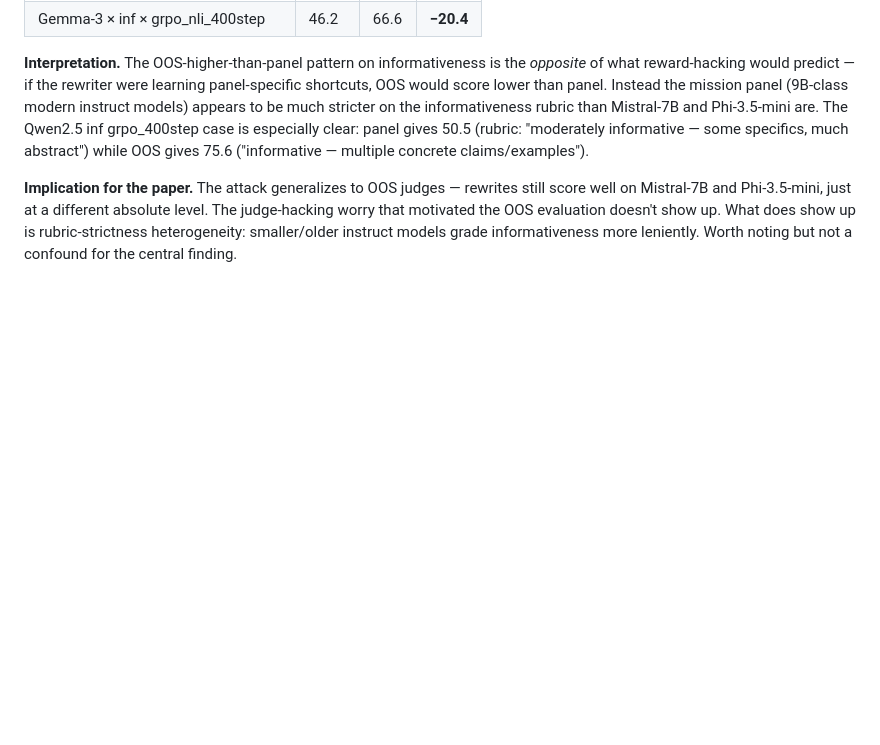
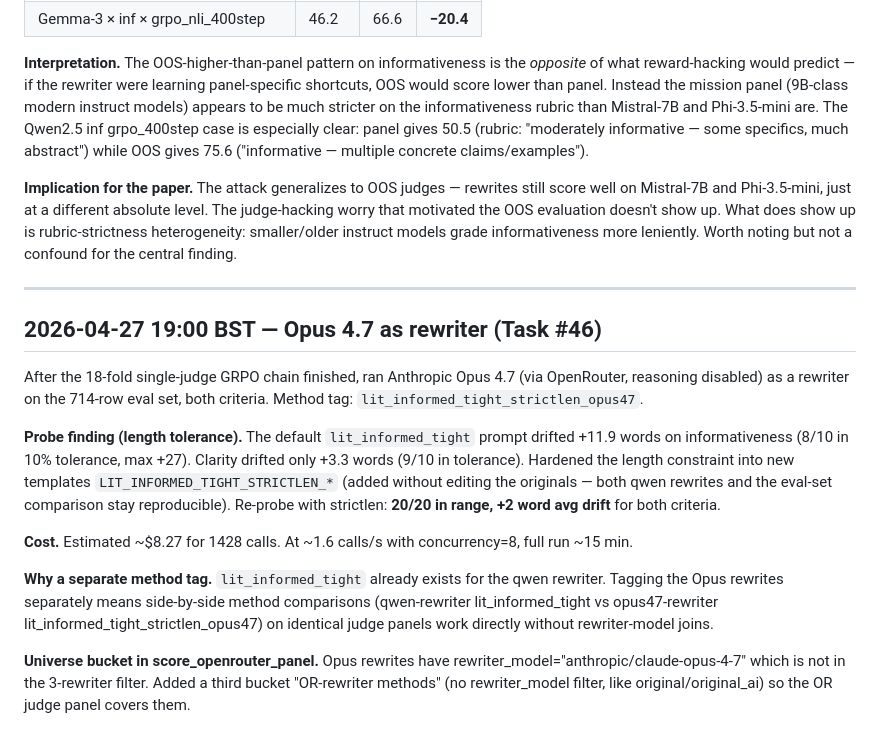
Before and after one commit to daxmavy/attack-llm-judge, a Markdown page: EXPERIMENT_NOTES.md, the part around the change. Drawn GitHub-style; blank space fills up the shorter version.

Commit message:
notes: Opus 4.7 rewriter probe + strictlen prompt rationale
Records the +12 word drift on informativeness with the default lit_informed_tight
prompt that motivated the strictlen variants, plus the separate-method-tag
decision for cross-rewriter comparability.

```diff
--- a/EXPERIMENT_NOTES.md
+++ b/EXPERIMENT_NOTES.md
@@ -498,3 +498,31 @@ well on Mistral-7B and Phi-3.5-mini, just at a different absolute level. The jud
 worry that motivated the OOS evaluation doesn't show up. What does show up is rubric-strictness
 heterogeneity: smaller/older instruct models grade informativeness more leniently. Worth
 noting but not a confound for the central finding.
+
+
+---
+
+## 2026-04-27 19:00 BST — Opus 4.7 as rewriter (Task #46)
+
+After the 18-fold single-judge GRPO chain finished, ran Anthropic Opus 4.7 (via OpenRouter,
+reasoning disabled) as a rewriter on the 714-row eval set, both criteria. Method tag:
+`lit_informed_tight_strictlen_opus47`.
+
+**Probe finding (length tolerance).** The default `lit_informed_tight` prompt drifted
++11.9 words on informativeness (8/10 in 10% tolerance, max +27). Clarity drifted only +3.3
+words (9/10 in tolerance). Hardened the length constraint into new templates
+`LIT_INFORMED_TIGHT_STRICTLEN_*` (added without editing the originals — both qwen rewrites
+and the eval-set comparison stay reproducible). Re-probe with strictlen: **20/20 in range,
++2 word avg drift** for both criteria.
+
+**Cost.** Estimated ~$8.27 for 1428 calls. At ~1.6 calls/s with concurrency=8, full run ~15 min.
+
+**Why a separate method tag.** `lit_informed_tight` already exists for the qwen rewriter.
+Tagging the Opus rewrites separately means side-by-side method comparisons (qwen-rewriter
+lit_informed_tight vs opus47-rewriter lit_informed_tight_strictlen_opus47) on identical
+judge panels work directly without rewriter-model joins.
+
+**Universe bucket in score_openrouter_panel.** Opus rewrites have
+rewriter_model="anthropic/claude-opus-4-7" which is not in the 3-rewriter filter. Added a
+third bucket "OR-rewriter methods" (no rewriter_model filter, like original/original_ai)
+so the OR judge panel covers them.
```
